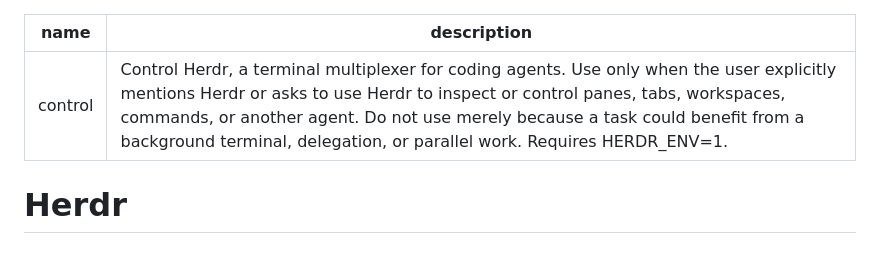
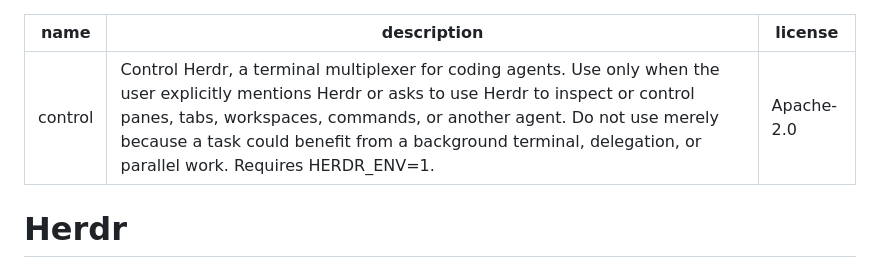
Before and after one commit to dEitY719/herdr-skills, a Markdown page: skills/control/SKILL.md, the part around the change. Rendered like a GitHub page.

Commit message:
fix(control): add license frontmatter for shared CI license check
Records the frontmatter-only change in references/upstream.md (dEitY719/dotfiles#2291).

Co-Authored-By: Claude Opus 5.5 <noreply@anthropic.com>

```diff
--- a/skills/control/SKILL.md
+++ b/skills/control/SKILL.md
@@ -1,6 +1,7 @@
 ---
 name: control
 description: "Control Herdr, a terminal multiplexer for coding agents. Use only when the user explicitly mentions Herdr or asks to use Herdr to inspect or control panes, tabs, workspaces, commands, or another agent. Do not use merely because a task could benefit from a background terminal, delegation, or parallel work. Requires HERDR_ENV=1."
+license: Apache-2.0
 ---
 
 # Herdr
```
Also changed, not shown: 1 other file.
